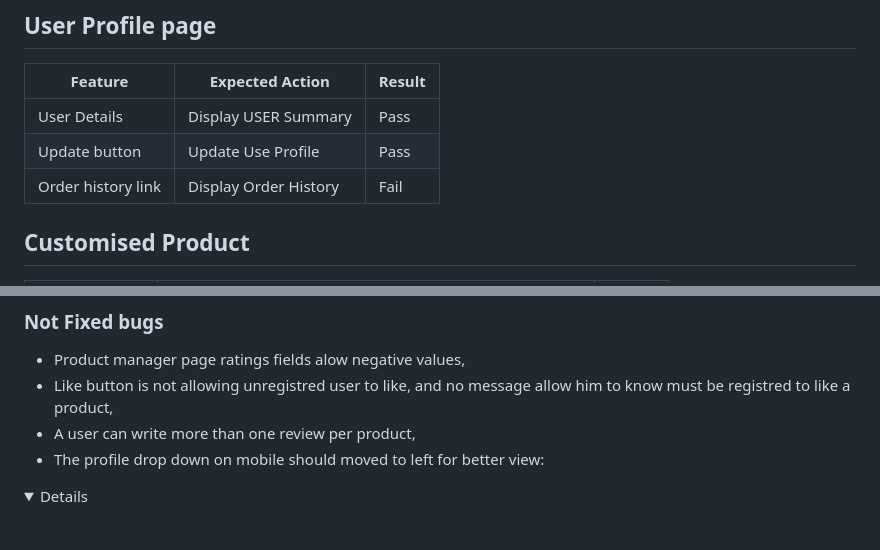
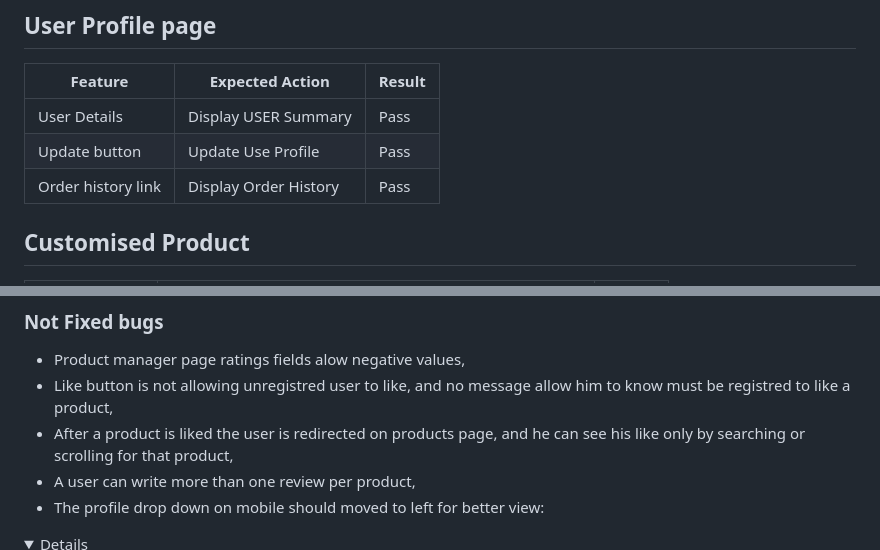
Before and after one commit to fitabigail/Madame-Musette, a Markdown page: README.md, 2 parts joined by grey strips. GitHub-like rendering; folded sections open; blank space fills up the shorter version.

```diff
--- a/README.md
+++ b/README.md
@@ -798,7 +807,7 @@ I utilised a manual testing strategy for the development of the site. Seperate t
 |---	|---	|---	|
 |User Details|Display USER Summary| Pass|
 |Update button|Update Use Profile| Pass|
-|Order history link| Display Order History|Fail|
+|Order history link| Display Order History|Pass|
 
 ## Customised Product
 
@@ -978,6 +1004,7 @@ Here images:
 
 - Product manager page ratings fields alow negative values,
 - Like button is not allowing unregistred user to like, and no message allow him to know must be registred to like a product,
+- After a product is liked the user is redirected on products page, and he can see his like only by searching or scrolling for that product,
 - A user can write more than one review per product,
 - The profile drop down on mobile should moved to left for better view:
 <details>
```
Also changed, not shown: other parts of README.md (+29 -3 lines), images_reademe/average-review.png (added), images_reademe/herokuwh.png (added).
